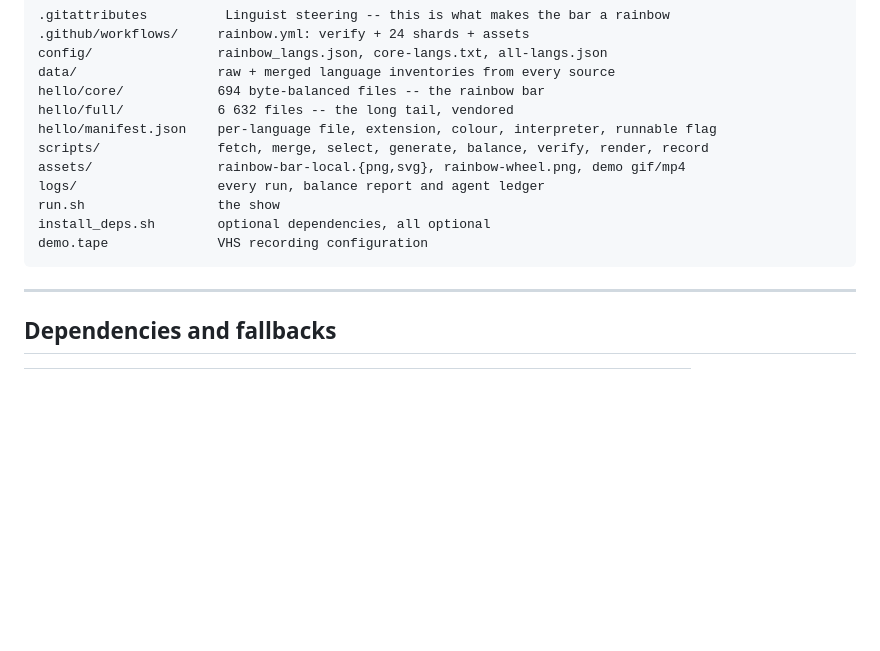
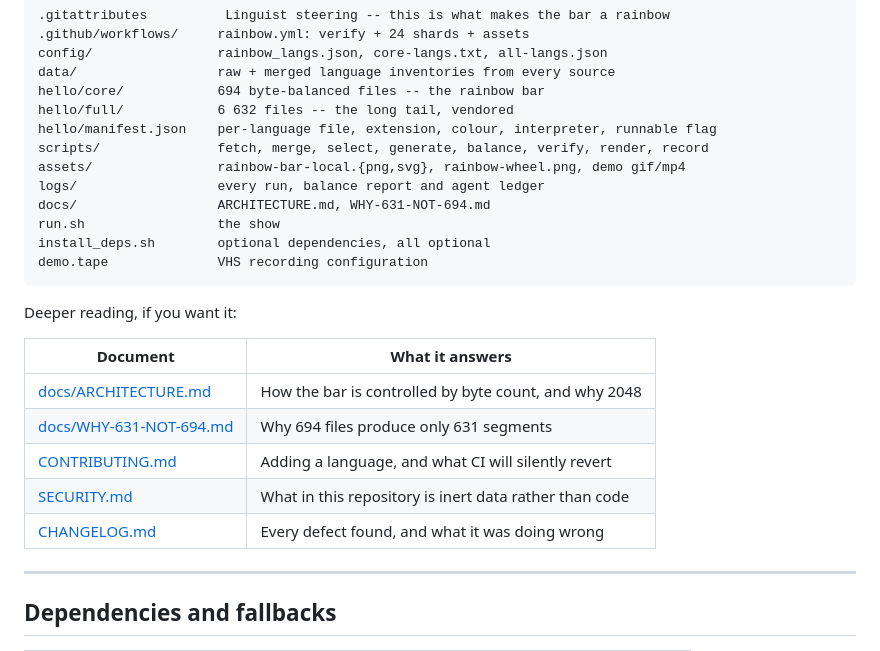
Before and after one commit to quxianp/RAiNBOW_Hello-World, a Markdown page: README.md, the part around the change. Drawn GitHub-style; blank space fills up the shorter version.

Commit message:
﻿docs(readme): link the deep-dive documents from the layout section
Architecture.md, WHY-631-NOT-694.md, CONTRIBUTING, SECURITY and CHANGELOG were
unreachable from the page. A document nobody can find does not answer anybody's
question, and the 694/631 page exists precisely to answer a question people are
already asking.

The layout section now ends with a table saying which document answers what.

````diff
--- a/README.md
+++ b/README.md
@@ -509,10 +509,21 @@ hello/manifest.json    per-language file, extension, colour, interpreter, runnab
 scripts/               fetch, merge, select, generate, balance, verify, render, record
 assets/                rainbow-bar-local.{png,svg}, rainbow-wheel.png, demo gif/mp4
 logs/                  every run, balance report and agent ledger
+docs/                  ARCHITECTURE.md, WHY-631-NOT-694.md
 run.sh                 the show
 install_deps.sh        optional dependencies, all optional
 demo.tape              VHS recording configuration
 ```
+
+Deeper reading, if you want it:
+
+| Document | What it answers |
+|---|---|
+| [docs/ARCHITECTURE.md](docs/ARCHITECTURE.md) | How the bar is controlled by byte count, and why 2048 |
+| [docs/WHY-631-NOT-694.md](docs/WHY-631-NOT-694.md) | Why 694 files produce only 631 segments |
+| [CONTRIBUTING.md](CONTRIBUTING.md) | Adding a language, and what CI will silently revert |
+| [SECURITY.md](SECURITY.md) | What in this repository is inert data rather than code |
+| [CHANGELOG.md](CHANGELOG.md) | Every defect found, and what it was doing wrong |
 
 ---
 
````
